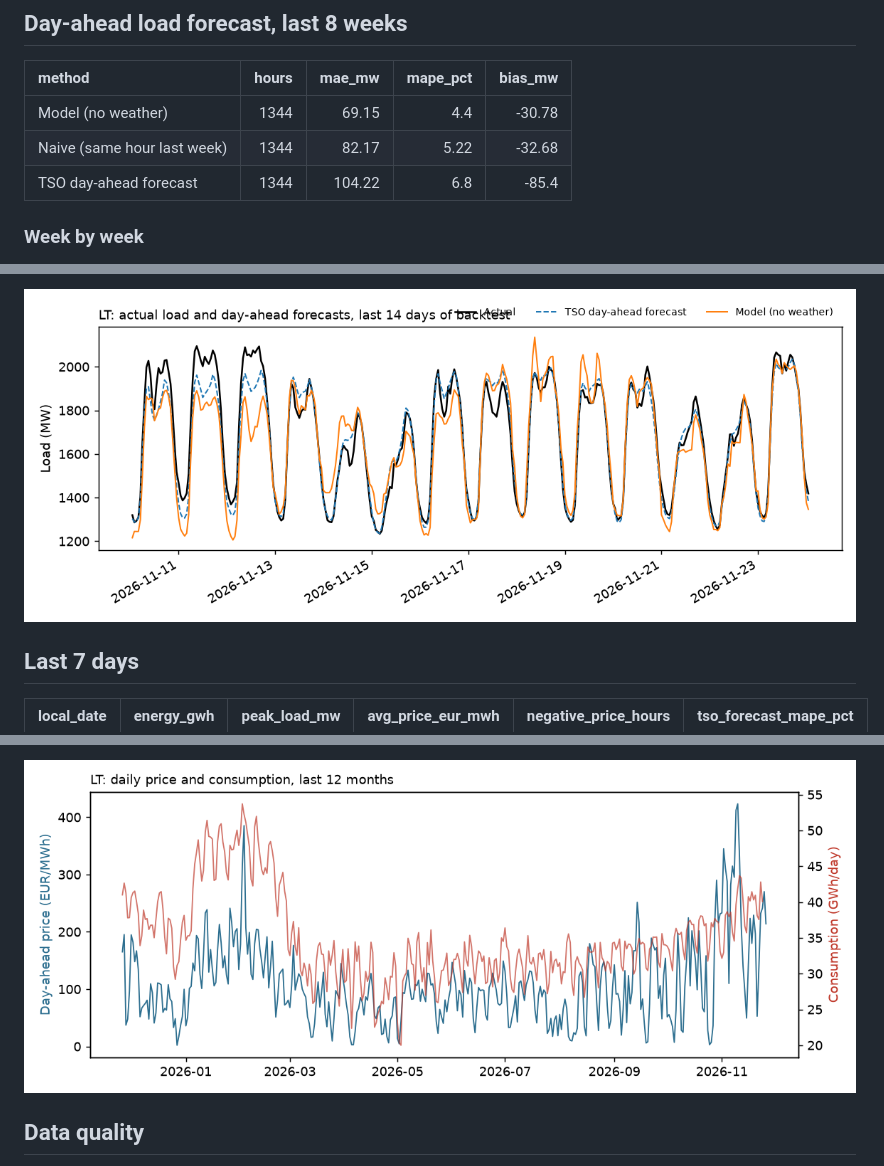
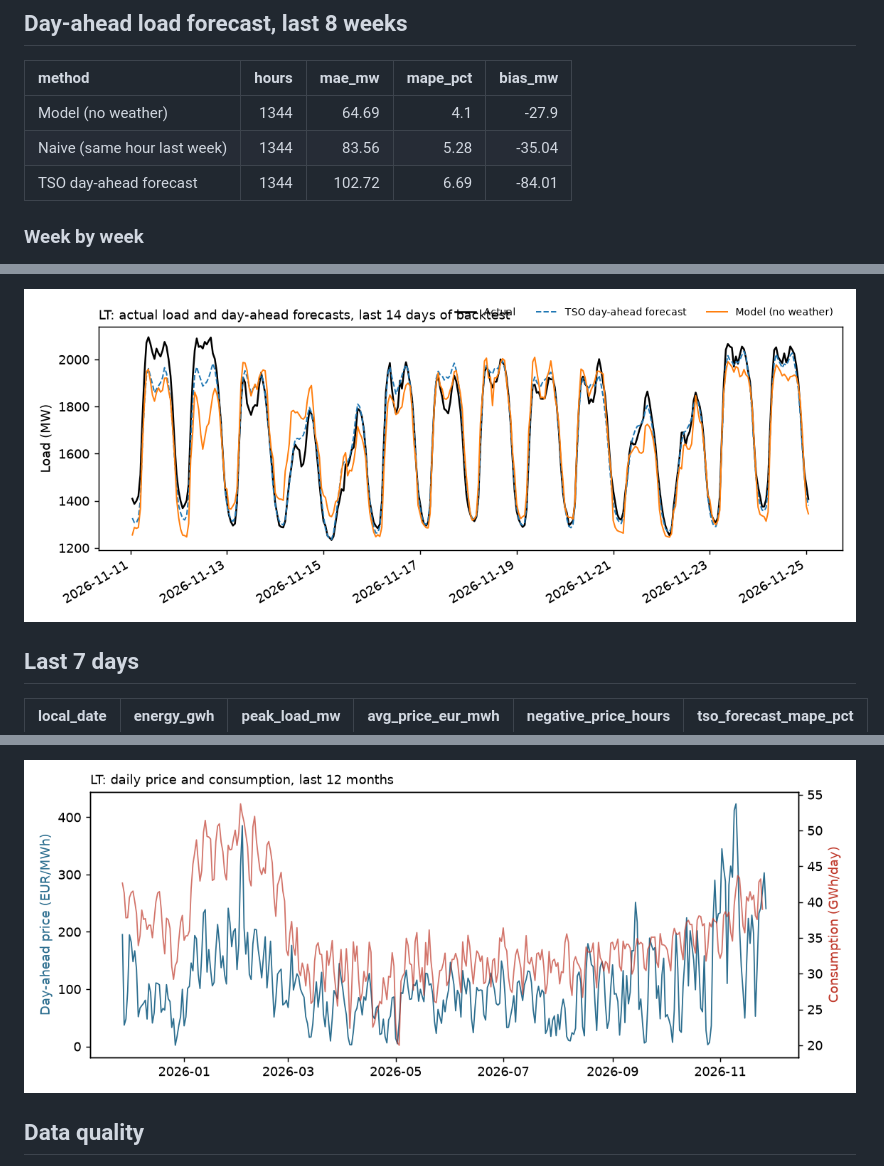
Before and after one commit to mantas123456/energy-data-pipeline, a Markdown page: reports/LT.md, 3 parts joined by grey strips. Rendered like a GitHub page; pictures changed too: reports/LT_daily.png, reports/LT_forecast.png.

```diff
--- a/reports/LT.md
+++ b/reports/LT.md
@@ -6,9 +6,9 @@ Updated 2026-11-24 20:14 UTC by the scheduled pipeline. Data: ENTSO-E Transparen
 
 | method                      |   hours |   mae_mw |   mape_pct |   bias_mw |
 |:----------------------------|--------:|---------:|-----------:|----------:|
-| Model (no weather)          |    1344 |    69.15 |       4.4  |    -30.78 |
-| Naive (same hour last week) |    1344 |    82.17 |       5.22 |    -32.68 |
-| TSO day-ahead forecast      |    1344 |   104.22 |       6.8  |    -85.4  |
+| Model (no weather)          |    1344 |    64.69 |       4.1  |    -27.9  |
+| Naive (same hour last week) |    1344 |    83.56 |       5.28 |    -35.04 |
+| TSO day-ahead forecast      |    1344 |   102.72 |       6.69 |    -84.01 |
 
 ### Week by week
 
```
Also changed, not shown: other parts of reports/LT.md (+14 -14 lines), 3 other files.
